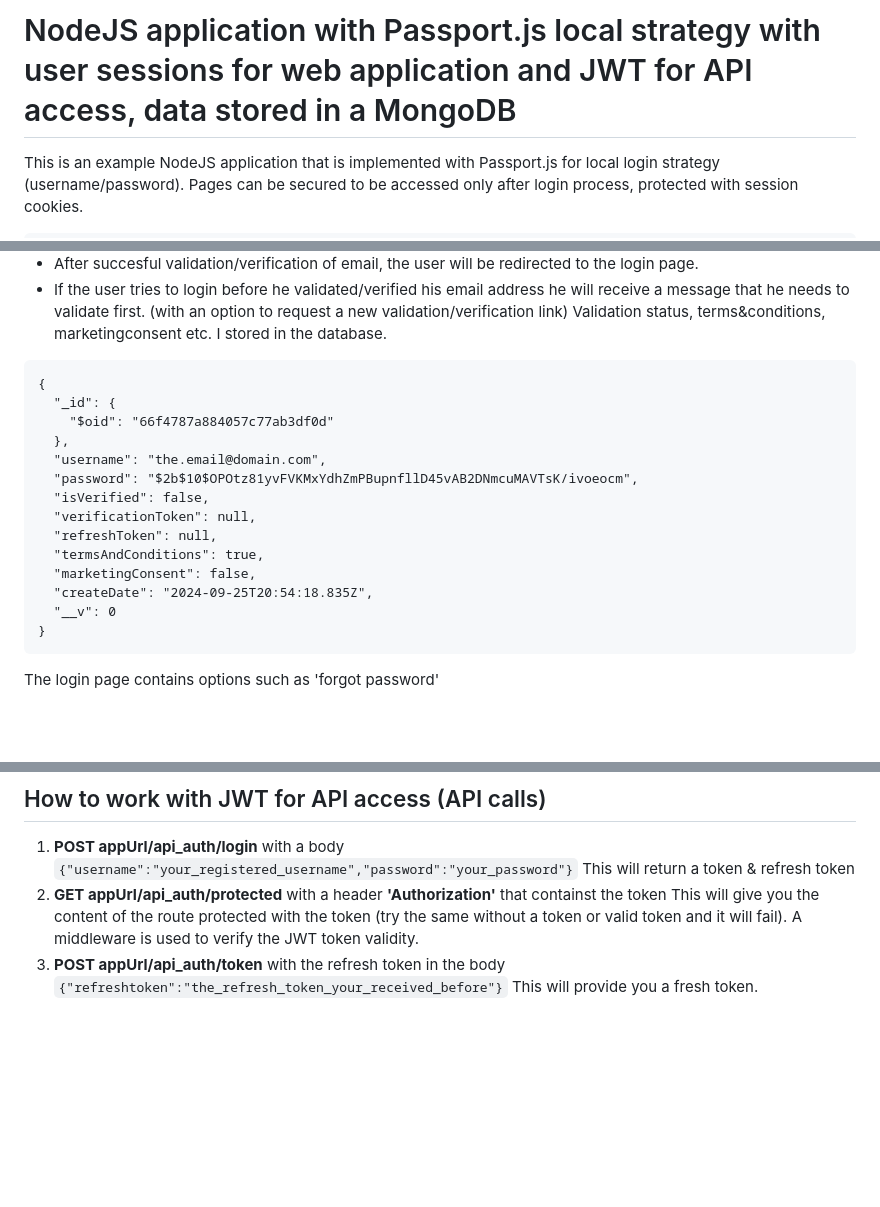
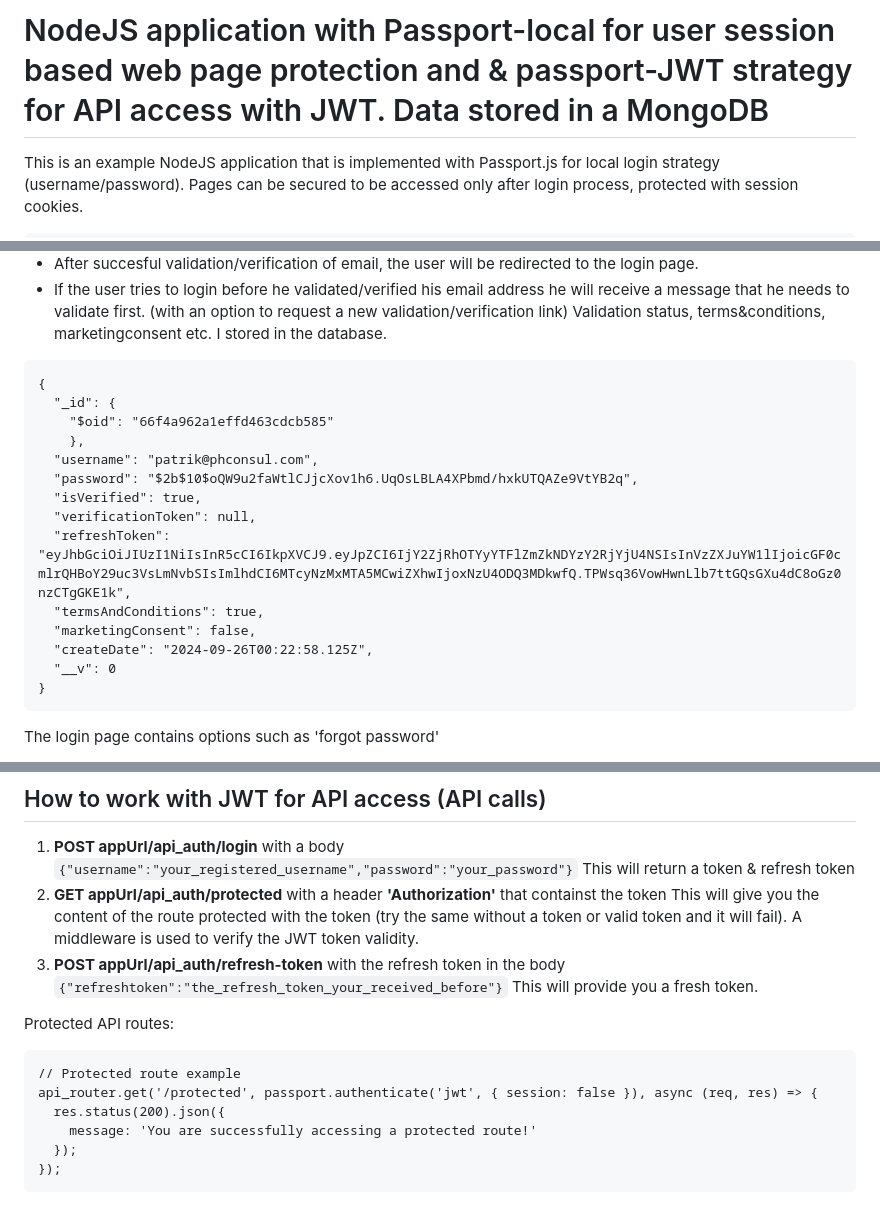
Before and after one commit to horemansp/NodeJS-Passport-local-MongoDB-Sessions-JWT, a Markdown page: readme.md, 3 parts joined by grey strips. Drawn GitHub-style; blank space fills up the shorter version.

````diff
--- a/readme.md
+++ b/readme.md
@@ -1,4 +1,4 @@
-# NodeJS application with Passport.js local strategy with user sessions for web application and JWT for API access, data stored in a MongoDB
+# NodeJS application with Passport-local for user session based web page protection and & passport-JWT strategy for API access with JWT. Data stored in a MongoDB
 
 This is an example NodeJS application that is implemented with Passport.js for local login strategy (username/password). Pages can be secured to be accessed only after login process, protected with session cookies.
 ```
@@ -41,16 +41,16 @@ Validation status, terms&conditions, marketingconsent etc. I stored in the datab
 ```
 {
   "_id": {
-    "$oid": "66f4787a884057c77ab3df0d"
-  },
-  "username": "the.email@domain.com",
-  "password": "$2b$10$OPOtz81yvFVKMxYdhZmPBupnfllD45vAB2DNmcuMAVTsK/ivoeocm",
-  "isVerified": false,
+    "$oid": "66f4a962a1effd463cdcb585"
+    },
+  "username": "patrik@phconsul.com",
+  "password": "$2b$10$oQW9u2faWtlCJjcXov1h6.UqOsLBLA4XPbmd/hxkUTQAZe9VtYB2q",
+  "isVerified": true,
   "verificationToken": null,
-  "refreshToken": null,
+  "refreshToken": "eyJhbGciOiJIUzI1NiIsInR5cCI6IkpXVCJ9.eyJpZCI6IjY2ZjRhOTYyYTFlZmZkNDYzY2RjYjU4NSIsInVzZXJuYW1lIjoicGF0cmlrQHBoY29uc3VsLmNvbSIsImlhdCI6MTcyNzMxMTA5MCwiZXhwIjoxNzU4ODQ3MDkwfQ.TPWsq36VowHwnLlb7ttGQsGXu4dC8oGz0nzCTgGKE1k",
   "termsAndConditions": true,
   "marketingConsent": false,
-  "createDate": "2024-09-25T20:54:18.835Z",
+  "createDate": "2024-09-26T00:22:58.125Z",
   "__v": 0
 }
 ```
@@ -74,5 +74,16 @@ This will return a token & refresh token
 2. **GET appUrl/api_auth/protected** with a header **'Authorization'** that containst the token
 This will give you the content of the route protected with the token (try the same without a token or valid token and it will fail).
 A middleware is used to verify the JWT token validity.
-3. **POST appUrl/api_auth/token** with the refresh token in the body ```{"refreshtoken":"the_refresh_token_your_received_before"}```
+3. **POST appUrl/api_auth/refresh-token** with the refresh token in the body ```{"refreshtoken":"the_refresh_token_your_received_before"}```
 This will provide you a fresh token.
+
+Protected API routes:
+
+```
+// Protected route example
+api_router.get('/protected', passport.authenticate('jwt', { session: false }), async (req, res) => {
+  res.status(200).json({
+    message: 'You are successfully accessing a protected route!'
+  });
+});
+```
````
